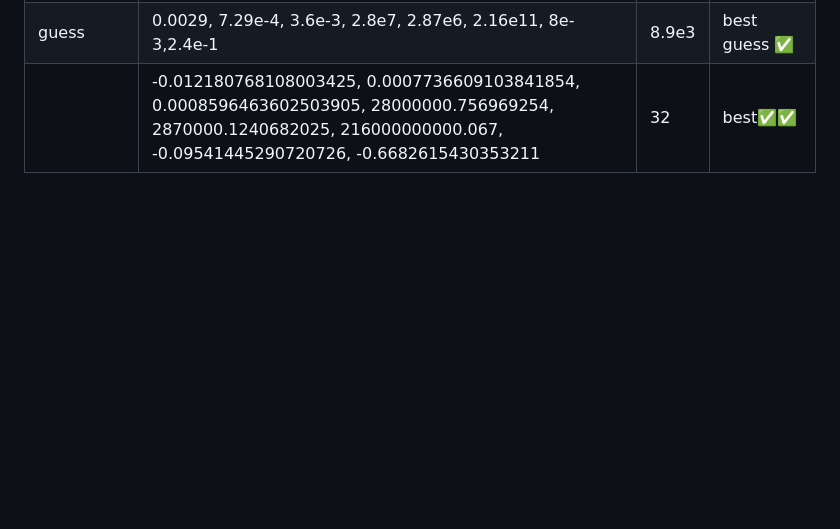
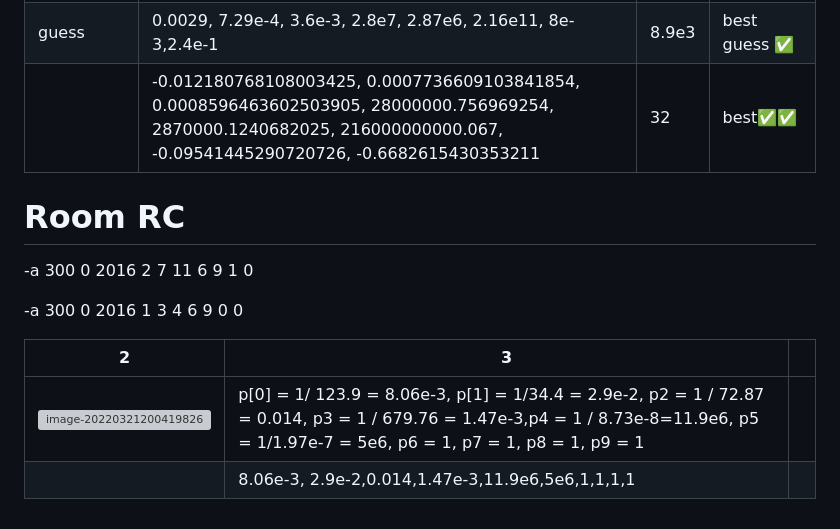
Before and after one commit to xixihaha1995/Hybrid_RC_GGMR, a Markdown page: research_report.md, the part around the change. Rendered like a GitHub page; blank space fills up the shorter version; grey boxes are pictures that could not be loaded.

```diff
--- a/research_report.md
+++ b/research_report.md
@@ -248,3 +248,16 @@ r out cav, r cav room, c cav, alpha sol cav
 |                         | 0.005937463849897054, 0.5576652946719106, 0.014700477415882162, 28000000.263072465, 2870000.0012960625, 216000000001.08105, -0.07753017804998136, -0.5140548004696344 |       |              |
 | guess                   | 0.0029, 7.29e-4, 3.6e-3, 2.8e7, 2.87e6, 2.16e11, 8e-3,2.4e-1 | 8.9e3 | best guess ✅ |
 |                         | -0.012180768108003425, 0.0007736609103841854, 0.0008596463602503905, 28000000.756969254, 2870000.1240682025, 216000000000.067, -0.09541445290720726, -0.6682615430353211 | 32    | best✅✅       |
+
+
+
+# Room RC
+
+-a 300 0 2016 2 7 11 6 9 1 0
+
+-a 300 0 2016 1 3 4 6 9 0 0
+
+| 2                                                            | 3                                                            |      |
+| ------------------------------------------------------------ | ------------------------------------------------------------ | ---- |
+| ![image-20220321200419826](C:\Users\wulic\AppData\Roaming\Typora\typora-user-images\image-20220321200419826.png) | p[0] = 1/ 123.9 = 8.06e-3, p[1] = 1/34.4 = 2.9e-2, p2 = 1 / 72.87 = 0.014, p3 = 1 / 679.76 = 1.47e-3,p4 = 1 / 8.73e-8=11.9e6, p5 = 1/1.97e-7 = 5e6, p6 = 1, p7 = 1, p8 = 1, p9 = 1 |      |
+|                                                              | 8.06e-3, 2.9e-2,0.014,1.47e-3,11.9e6,5e6,1,1,1,1             |      |
```
Also changed, not shown: _3_rs_rc_py3/_0_swarm_performance.png, _3_rs_rc_py3/_1_swarm_performance.png (added), _3_rs_rc_py3/_2_swarm_performance.png, 10 other files.
